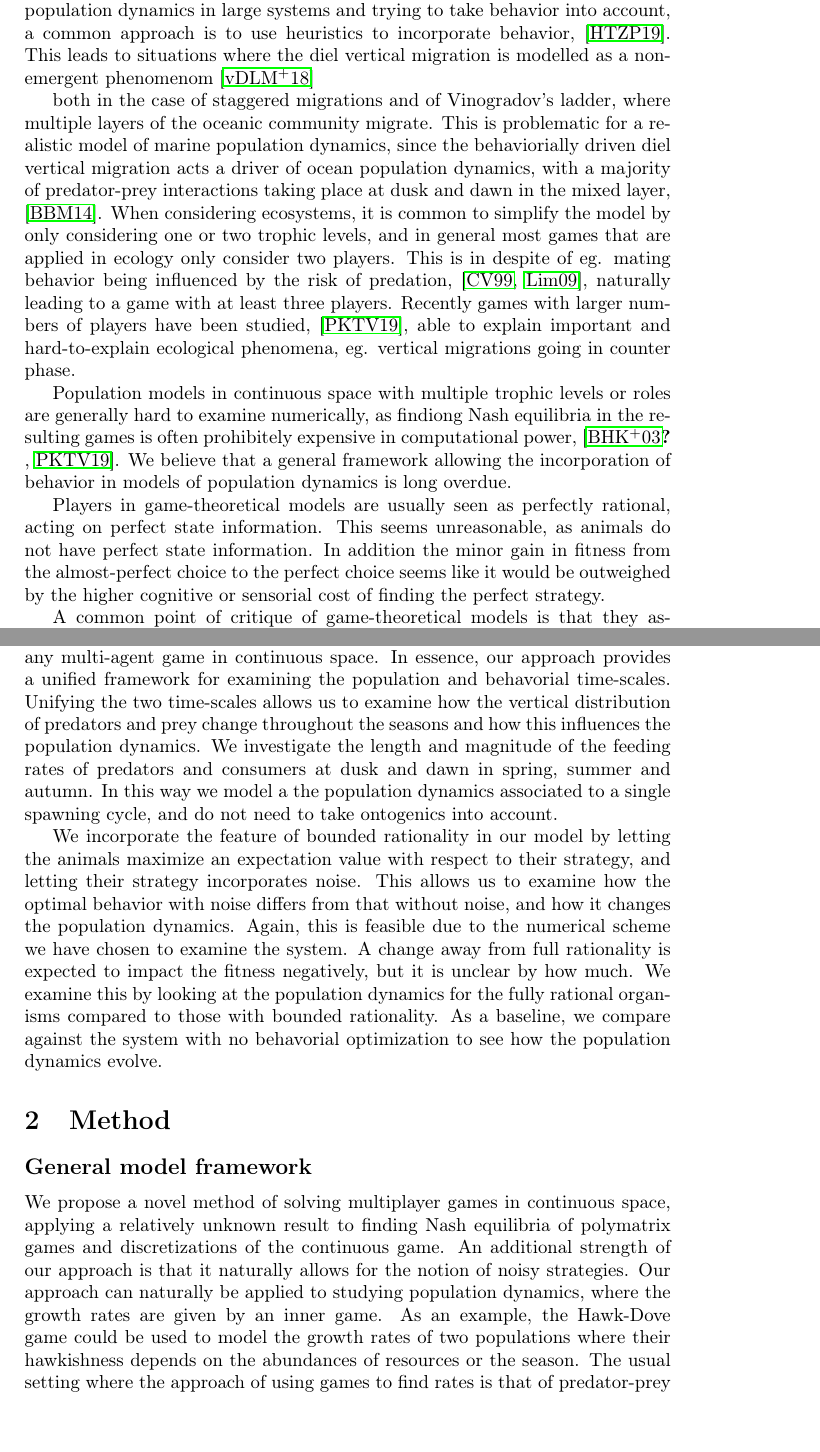
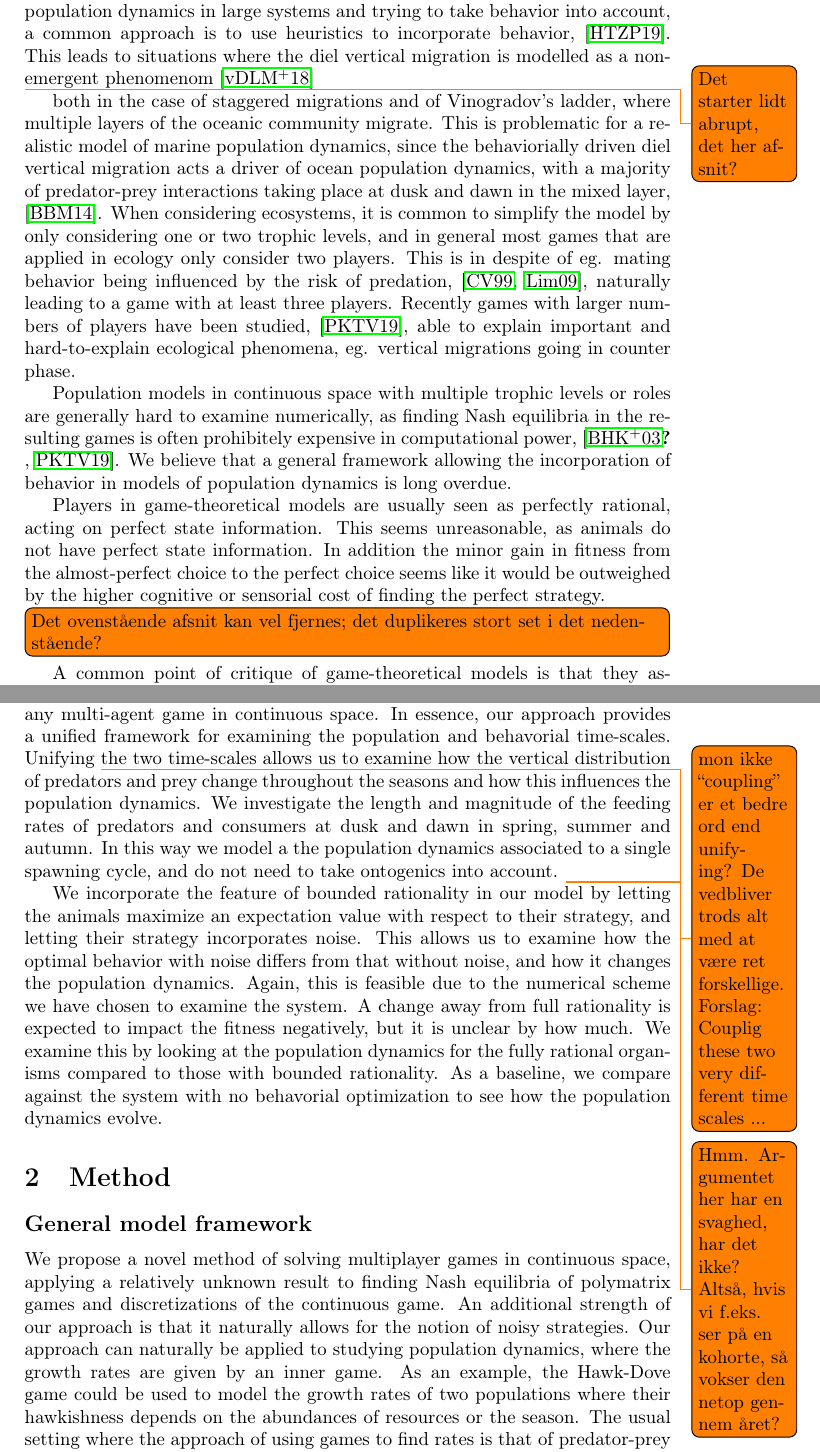
Before and after one commit to jemff/food_web, a LaTeX paper (results/main.tex, which reads results/introduction_general.tex): two parts of pages 2 and 3 of 19, joined at a grey line, cut so that both start at the same text, the shorter picture padded with empty space. Compiled offline with pdfLaTeX.

Commit message:
Uffe tmp

```diff
--- a/results/introduction_general.tex
+++ b/results/introduction_general.tex
@@ -12,16 +12,18 @@ In nature, population dynamics arise from behavior of the animals, with predator
 
  There are notable exceptions to the rule of population models neglecting behavior, \citep{Krivan1998,genkai2007macrophyte, sadowski2019predator, cressman2010ideal,}, but the approach used in these models is not scalable to larger number of species or habitats. Instead, when considering population dynamics in large systems and trying to take behavior into account, a common approach is to use heuristics to incorporate behavior, \citep{ho2019predation}. This leads to situations where the diel vertical migration is modelled as a non-emergent phenomenom \citep{van2018global} %Is this the correct paper?? I think we want "Emergent Biogeography of marine fish food web"
 
- both in the case of staggered migrations and of  Vinogradov's ladder, where multiple layers of the oceanic community migrate. This is problematic for a realistic model of marine population dynamics, since the behaviorially driven diel vertical migration acts a driver of ocean population dynamics, with a majority of predator-prey interactions taking place at dusk and dawn in the mixed layer,  \citep{benoit2014critical}. When considering ecosystems, it is common to simplify the model by only considering one or two trophic levels, and in general most games that are applied in ecology only consider two players. This is in despite of eg. mating behavior being influenced by the risk of predation, \citep{carranza1999red,lima2009predators}, naturally leading to a game with at least three players. Recently games with larger numbers of players have been studied, \citep{pinti2019trophic}, able to explain important and hard-to-explain ecological phenomena, eg. vertical migrations going in counter phase.
+\todo{Det starter lidt abrupt, det her afsnit?} both in the case of staggered migrations and of  Vinogradov's ladder, where multiple layers of the oceanic community migrate. This is problematic for a realistic model of marine population dynamics, since the behaviorially driven diel vertical migration acts a driver of ocean population dynamics, with a majority of predator-prey interactions taking place at dusk and dawn in the mixed layer,  \citep{benoit2014critical}. When considering ecosystems, it is common to simplify the model by only considering one or two trophic levels, and in general most games that are applied in ecology only consider two players. This is in despite of eg. mating behavior being influenced by the risk of predation, \citep{carranza1999red,lima2009predators}, naturally leading to a game with at least three players. Recently games with larger numbers of players have been studied, \citep{pinti2019trophic}, able to explain important and hard-to-explain ecological phenomena, eg. vertical migrations going in counter phase.
 
-Population models in continuous space with multiple trophic levels or roles are generally hard to examine numerically, as findiong Nash equilibria in the resulting games is often prohibitely expensive in computational power, \citep{empirical_trait,abrams2010implications,pinti2019trophic}. We believe that a general framework allowing the incorporation of behavior in models of population dynamics is long overdue.
+Population models in continuous space with multiple trophic levels or roles are generally hard to examine numerically, as finding Nash equilibria in the resulting games is often prohibitely expensive in computational power, \citep{empirical_trait,abrams2010implications,pinti2019trophic}. We believe that a general framework allowing the incorporation of behavior in models of population dynamics is long overdue.
 
 Players in game-theoretical models are usually seen as perfectly rational, acting on perfect state information. This seems unreasonable, as animals do not have perfect state information. In addition the minor gain in fitness from the almost-perfect choice to the perfect choice seems like it would be outweighed by the higher cognitive or sensorial cost of finding the perfect strategy.
+
+\todo[inline]{Det ovenstående afsnit kan vel fjernes; det duplikeres stort set i det nedenstående?}
 
 A common point of critique of game-theoretical models is that they assume all actors have perfect information and act in a perfectly rational manner, \citep{jones1999bounded}, acting on perfect state information. This seems unreasonable, as animals do not have perfect state information. In addition the minor gain in fitness from the almost-perfect choice to the perfect choice seems like it would be outweighed by the higher cognitive or sensorial cost of finding the perfect strategy.
 Though these concerns are well-founded, most models end up incorporating perfect rationality and information anyway. When introducing uncertainty or bounded rationality, some attemps have been made to incorporate uncertainty in the theory of optimal foraging, \citep{bayesianmodel, thuijsman1995automata,gigerenzer2001rethinking}, the complexity has prevented the models from being implemented at the population level.
 
-In this paper we present a new modelling approach for incorporating game theory into population dynamics, illustrated with an application to the diel vertical migration. Our model is a modification of the model studied in \citep{verticalmigration}. Our basic approach is to rephrease a continuous habitat selection game as a single linear complementarity problem, \citep{miller1991copositive}, which can solved efficiently. The approach we propose can readily be applied to any polymatrix game, as well as any multi-agent game in continuous space. In essence, our approach provides a unified framework for examining the population and behavorial time-scales.  Unifying the two time-scales allows us to examine how the vertical distribution of predators and prey change throughout the seasons and how this influences the population dynamics. We investigate the length and magnitude of the feeding rates of predators and consumers at dusk and dawn in spring, summer and autumn. In this way we model a the population dynamics associated to a single spawning cycle, and do not need to take ontogenics into account.
+In this paper we present a new modelling approach for incorporating game theory into population dynamics, illustrated with an application to the diel vertical migration. Our model is a modification of the model studied in \citep{verticalmigration}. Our basic approach is to rephrease a continuous habitat selection game as a single linear complementarity problem, \citep{miller1991copositive}, which can solved efficiently. The approach we propose can readily be applied to any polymatrix game, as well as any multi-agent game in continuous space. In essence, our approach provides a unified framework for examining the population and behavorial time-scales.  Unifying \todo{mon ikke ``coupling'' er et bedre ord end unifying? De vedbliver trods alt med at være ret forskellige. Forslag: Couplig these two very different time scales ...} the two time-scales allows us to examine how the vertical distribution of predators and prey change throughout the seasons and how this influences the population dynamics. We investigate the length and magnitude of the feeding rates of predators and consumers at dusk and dawn in spring, summer and autumn. In this way we model a the population dynamics associated to a single spawning cycle, and do not need to take ontogenics into account. \todo{Hmm. Argumentet her har en svaghed, har det ikke? Altså, hvis vi f.eks. ser på en kohorte, så vokser den netop gennem året?}
 
 We incorporate the feature of bounded rationality in our model by letting the animals maximize an expectation value with respect to their strategy, and letting their strategy incorporates noise. This allows us to examine how the optimal behavior with noise differs from that without noise, and how it changes the population dynamics. Again, this is feasible due to the numerical scheme we have chosen to examine the system. A change away from full rationality is expected to impact the fitness negatively, but it is unclear by how much. We examine this by looking at the population dynamics for the fully rational organisms compared to those with bounded rationality. As a baseline, we compare against the system with no behavorial optimization to see how the population dynamics evolve.
 
```
Also changed, not shown: results/results.tex (+1 -1 lines), results/introduction_general.tex (2 more changed lines).
